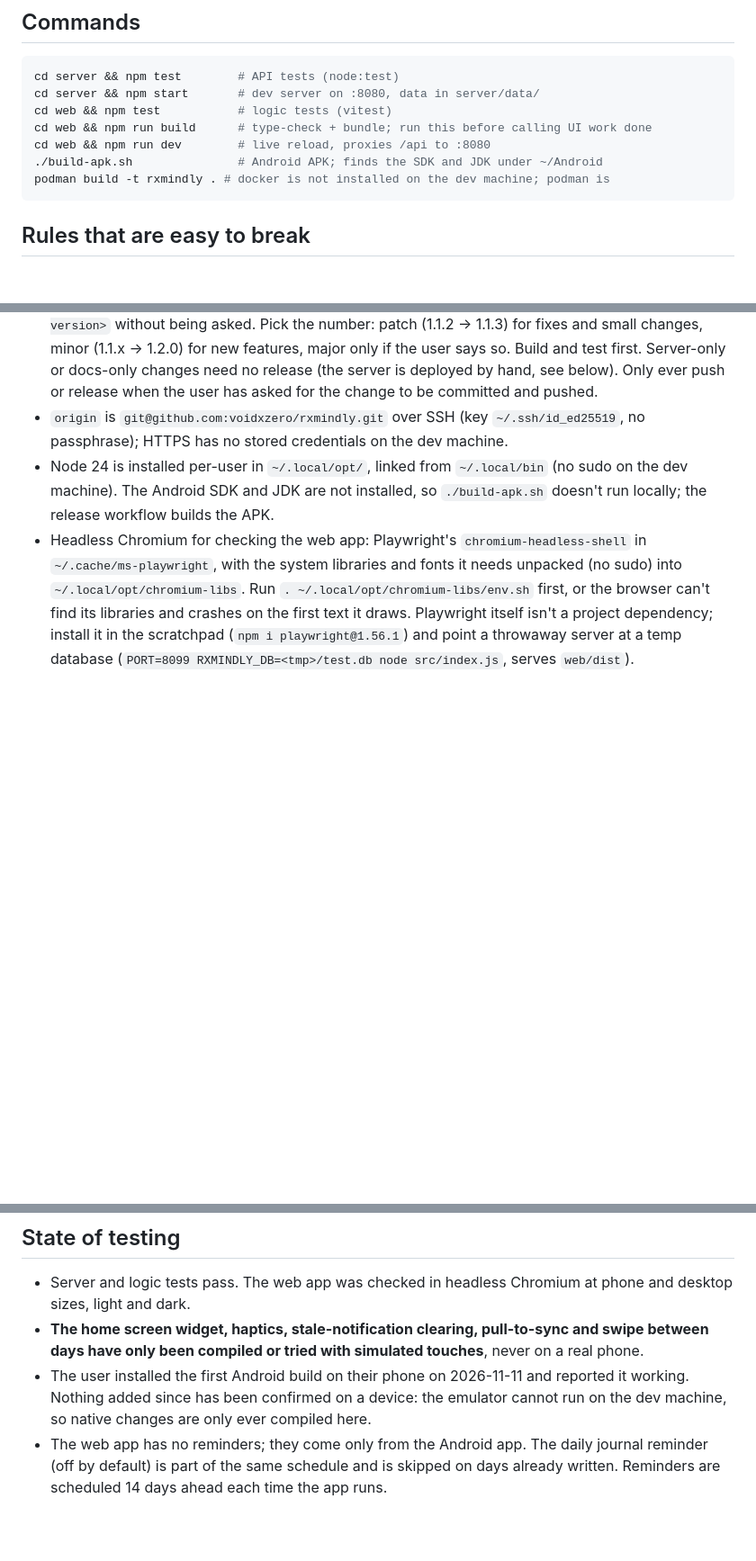
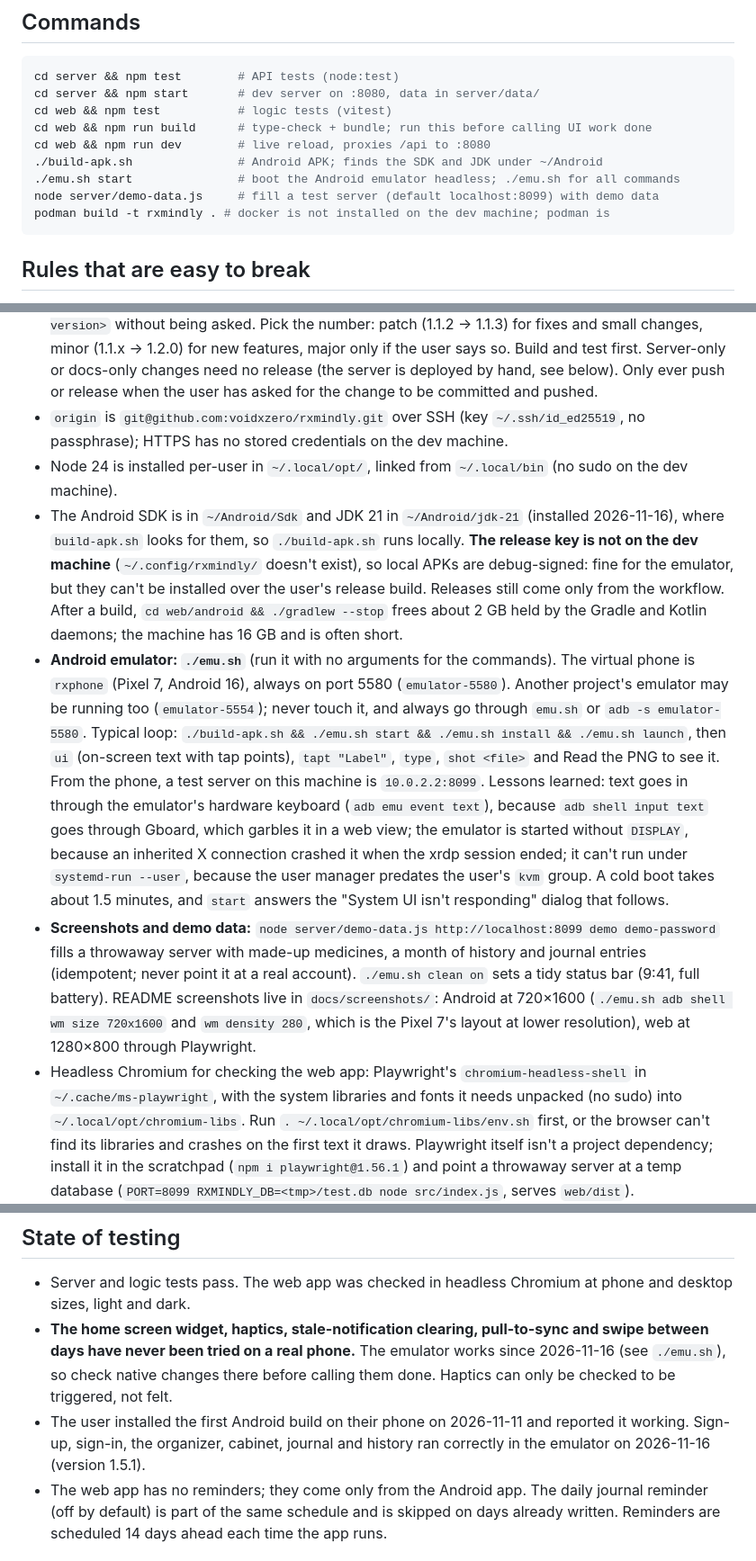
Before and after one commit to voidxzero/rxmindly, a Markdown page: CLAUDE.md, 3 parts joined by grey strips. Shown at 90% size. Drawn GitHub-style; blank space fills up the shorter version.

````diff
--- a/CLAUDE.md
+++ b/CLAUDE.md
@@ -35,6 +35,8 @@ cd web && npm test           # logic tests (vitest)
 cd web && npm run build      # type-check + bundle; run this before calling UI work done
 cd web && npm run dev        # live reload, proxies /api to :8080
 ./build-apk.sh               # Android APK; finds the SDK and JDK under ~/Android
+./emu.sh start               # boot the Android emulator headless; ./emu.sh for all commands
+node server/demo-data.js     # fill a test server (default localhost:8099) with demo data
 podman build -t rxmindly . # docker is not installed on the dev machine; podman is
 ```
 
@@ -61,7 +63,10 @@ podman build -t rxmindly . # docker is not installed on the dev machine; podman
 - A release is a tag `v<version>` with `rxmindly.apk` attached. Phones find it through the GitHub releases API (`UPDATE_REPO` in `updates.ts`) and install it over the top.
 - **Claude does the versioning.** The user only gets app changes through a release, so after committing and pushing a change that affects the app (anything under `web/`), also run `./release.sh <next version>` without being asked. Pick the number: patch (1.1.2 → 1.1.3) for fixes and small changes, minor (1.1.x → 1.2.0) for new features, major only if the user says so. Build and test first. Server-only or docs-only changes need no release (the server is deployed by hand, see below). Only ever push or release when the user has asked for the change to be committed and pushed.
 - `origin` is `git@github.com:voidxzero/rxmindly.git` over SSH (key `~/.ssh/id_ed25519`, no passphrase); HTTPS has no stored credentials on the dev machine.
-- Node 24 is installed per-user in `~/.local/opt/`, linked from `~/.local/bin` (no sudo on the dev machine). The Android SDK and JDK are not installed, so `./build-apk.sh` doesn't run locally; the release workflow builds the APK.
+- Node 24 is installed per-user in `~/.local/opt/`, linked from `~/.local/bin` (no sudo on the dev machine).
+- The Android SDK is in `~/Android/Sdk` and JDK 21 in `~/Android/jdk-21` (installed 2026-11-16), where `build-apk.sh` looks for them, so `./build-apk.sh` runs locally. **The release key is not on the dev machine** (`~/.config/rxmindly/` doesn't exist), so local APKs are debug-signed: fine for the emulator, but they can't be installed over the user's release build. Releases still come only from the workflow. After a build, `cd web/android && ./gradlew --stop` frees about 2 GB held by the Gradle and Kotlin daemons; the machine has 16 GB and is often short.
+- **Android emulator: `./emu.sh`** (run it with no arguments for the commands). The virtual phone is `rxphone` (Pixel 7, Android 16), always on port 5580 (`emulator-5580`). Another project's emulator may be running too (`emulator-5554`); never touch it, and always go through `emu.sh` or `adb -s emulator-5580`. Typical loop: `./build-apk.sh && ./emu.sh start && ./emu.sh install && ./emu.sh launch`, then `ui` (on-screen text with tap points), `tapt "Label"`, `type`, `shot <file>` and Read the PNG to see it. From the phone, a test server on this machine is `10.0.2.2:8099`. Lessons learned: text goes in through the emulator's hardware keyboard (`adb emu event text`), because `adb shell input text` goes through Gboard, which garbles it in a web view; the emulator is started without `DISPLAY`, because an inherited X connection crashed it when the xrdp session ended; it can't run under `systemd-run --user`, because the user manager predates the user's `kvm` group. A cold boot takes about 1.5 minutes, and `start` answers the "System UI isn't responding" dialog that follows.
+- **Screenshots and demo data:** `node server/demo-data.js http://localhost:8099 demo demo-password` fills a throwaway server with made-up medicines, a month of history and journal entries (idempotent; never point it at a real account). `./emu.sh clean on` sets a tidy status bar (9:41, full battery). README screenshots live in `docs/screenshots/`: Android at 720×1600 (`./emu.sh adb shell wm size 720x1600` and `wm density 280`, which is the Pixel 7's layout at lower resolution), web at 1280×800 through Playwright.
 - Headless Chromium for checking the web app: Playwright's `chromium-headless-shell` in `~/.cache/ms-playwright`, with the system libraries and fonts it needs unpacked (no sudo) into `~/.local/opt/chromium-libs`. Run `. ~/.local/opt/chromium-libs/env.sh` first, or the browser can't find its libraries and crashes on the first text it draws. Playwright itself isn't a project dependency; install it in the scratchpad (`npm i playwright@1.56.1`) and point a throwaway server at a temp database (`PORT=8099 RXMINDLY_DB=<tmp>/test.db node src/index.js`, serves `web/dist`).
 - **Every APK must be signed with the same key** or Android refuses it as an update. The key is `~/.config/rxmindly/release.jks` with its password in `keystore.properties` beside it; the release workflow reads a copy from the repo's `KEYSTORE_BASE64` / `KEYSTORE_PASSWORD` secrets. Never commit it, never regenerate it, never print the password. Without the key the build falls back to the debug key, which is only good for a fresh install.
 - The repository is public (since 2026-11-13), so the phone checks and downloads releases with no token. The Settings field for a GitHub token was removed; `UpdaterPlugin` still accepts an optional `token` should the repo ever go private again.
@@ -78,8 +83,8 @@ podman build -t rxmindly . # docker is not installed on the dev machine; podman
 ## State of testing
 
 - Server and logic tests pass. The web app was checked in headless Chromium at phone and desktop sizes, light and dark.
-- **The home screen widget, haptics, stale-notification clearing, pull-to-sync and swipe between days have only been compiled or tried with simulated touches**, never on a real phone.
-- The user installed the first Android build on their phone on 2026-11-11 and reported it working. Nothing added since has been confirmed on a device: the emulator cannot run on the dev machine, so native changes are only ever compiled here.
+- **The home screen widget, haptics, stale-notification clearing, pull-to-sync and swipe between days have never been tried on a real phone.** The emulator works since 2026-11-16 (see `./emu.sh`), so check native changes there before calling them done. Haptics can only be checked to be triggered, not felt.
+- The user installed the first Android build on their phone on 2026-11-11 and reported it working. Sign-up, sign-in, the organizer, cabinet, journal and history ran correctly in the emulator on 2026-11-16 (version 1.5.1).
 - The web app has no reminders; they come only from the Android app. The daily journal reminder (off by default) is part of the same schedule and is skipped on days already written. Reminders are scheduled 14 days ahead each time the app runs.
 
 ## Conventions
````
Also changed, not shown: README.md (+14 -0 lines), docs/screenshots/android-cabinet.png (added), docs/screenshots/android-history.png (added), docs/screenshots/android-journal.png (added), docs/screenshots/android-organizer.png (added), docs/screenshots/web-history-dark.png (added), docs/screenshots/web-organizer.png (added), 3 other files.
